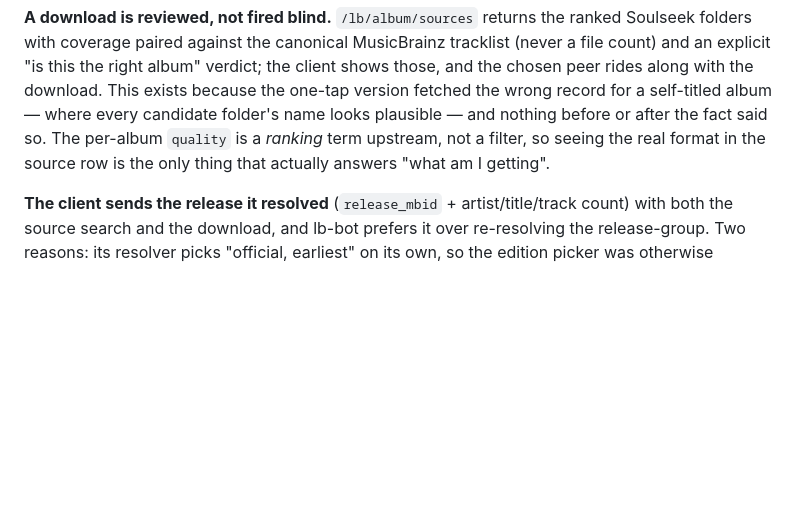
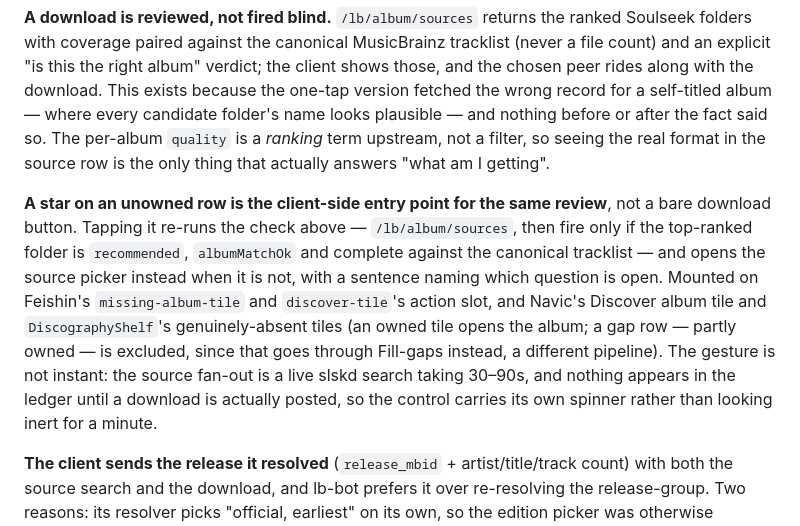
Before and after one commit to illuminator69/navi-connect, a Markdown page: docs/ARCHITECTURE.md, the part around the change. GitHub-like rendering; blank space fills up the shorter version.

Commit message:
Q-008: docs/ARCHITECTURE.md: add the "star = acquire" client entry point
The lb-bot prose here was a round behind: it documented the server-side
review (/lb/album/sources, recommended/albumMatchOk/complete) but not the
star-on-an-unowned-row gesture that triggers it from either client, noted
as missing in SESSION-2026-09-23-hub-preview-mixes.md §5. Ported from
SESSION-2026-09-23-track-c-precursors.md "Star = acquire, reviewed rather
than blind".

Co-Authored-By: Claude Opus 5.5 <noreply@anthropic.com>
Claude-Session: https://claude.ai/code/session_01RHqBMuNEf5gLC7ZMvKjY94

```diff
--- a/docs/ARCHITECTURE.md
+++ b/docs/ARCHITECTURE.md
@@ -344,6 +344,17 @@ after the fact said so. The per-album `quality` is a *ranking* term upstream, no
 seeing the real format in the source row is the only thing that actually answers "what am I
 getting".
 
+**A star on an unowned row is the client-side entry point for the same review**, not a bare
+download button. Tapping it re-runs the check above — `/lb/album/sources`, then fire only if the
+top-ranked folder is `recommended`, `albumMatchOk` and complete against the canonical tracklist —
+and opens the source picker instead when it is not, with a sentence naming which question is open.
+Mounted on Feishin's `missing-album-tile` and `discover-tile`'s action slot, and Navic's Discover
+album tile and `DiscographyShelf`'s genuinely-absent tiles (an owned tile opens the album; a gap
+row — partly owned — is excluded, since that goes through Fill-gaps instead, a different
+pipeline). The gesture is not instant: the source fan-out is a live slskd search taking 30–90s, and
+nothing appears in the ledger until a download is actually posted, so the control carries its own
+spinner rather than looking inert for a minute.
+
 **The client sends the release it resolved** (`release_mbid` + artist/title/track count) with both
 the source search and the download, and lb-bot prefers it over re-resolving the release-group. Two
 reasons: its resolver picks "official, earliest" on its own, so the edition picker was otherwise
```
